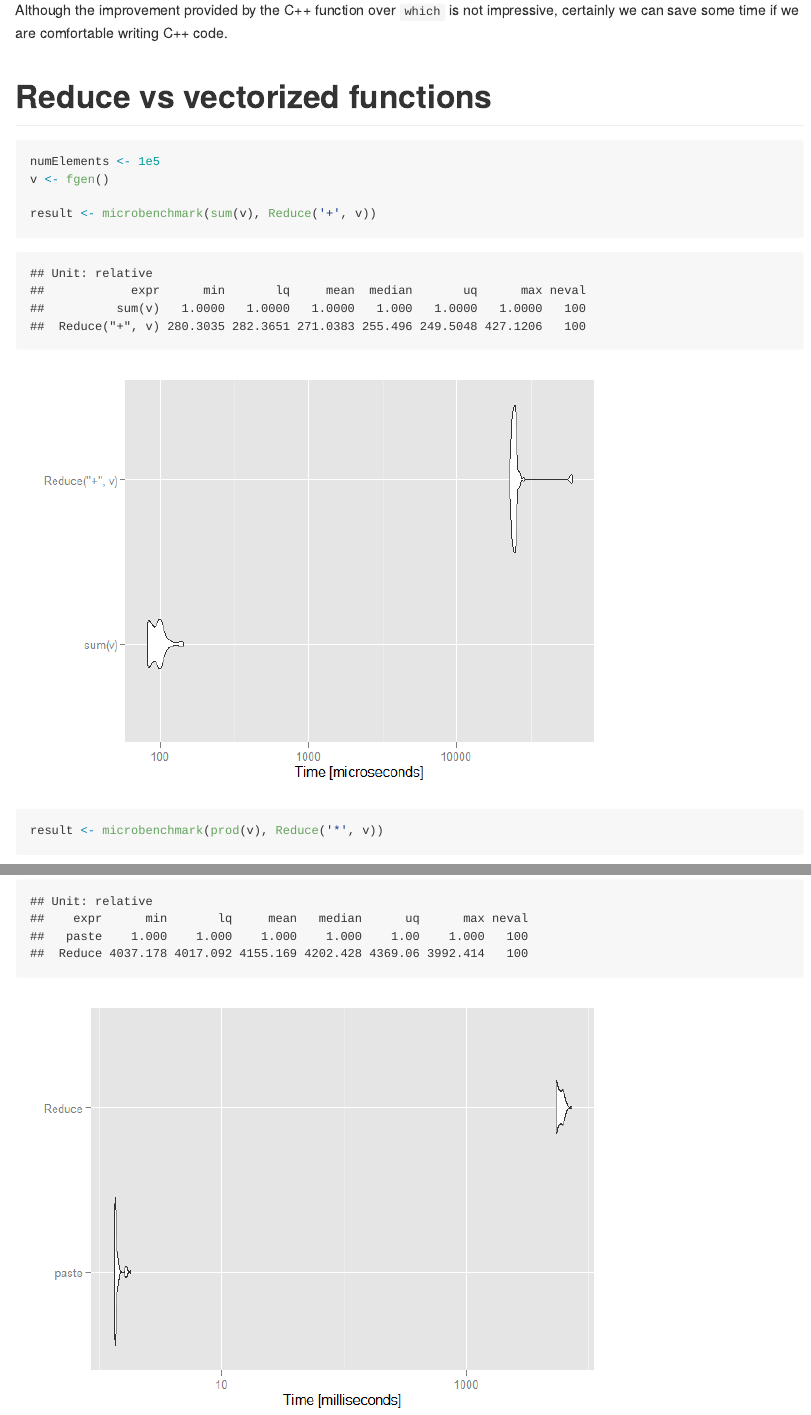
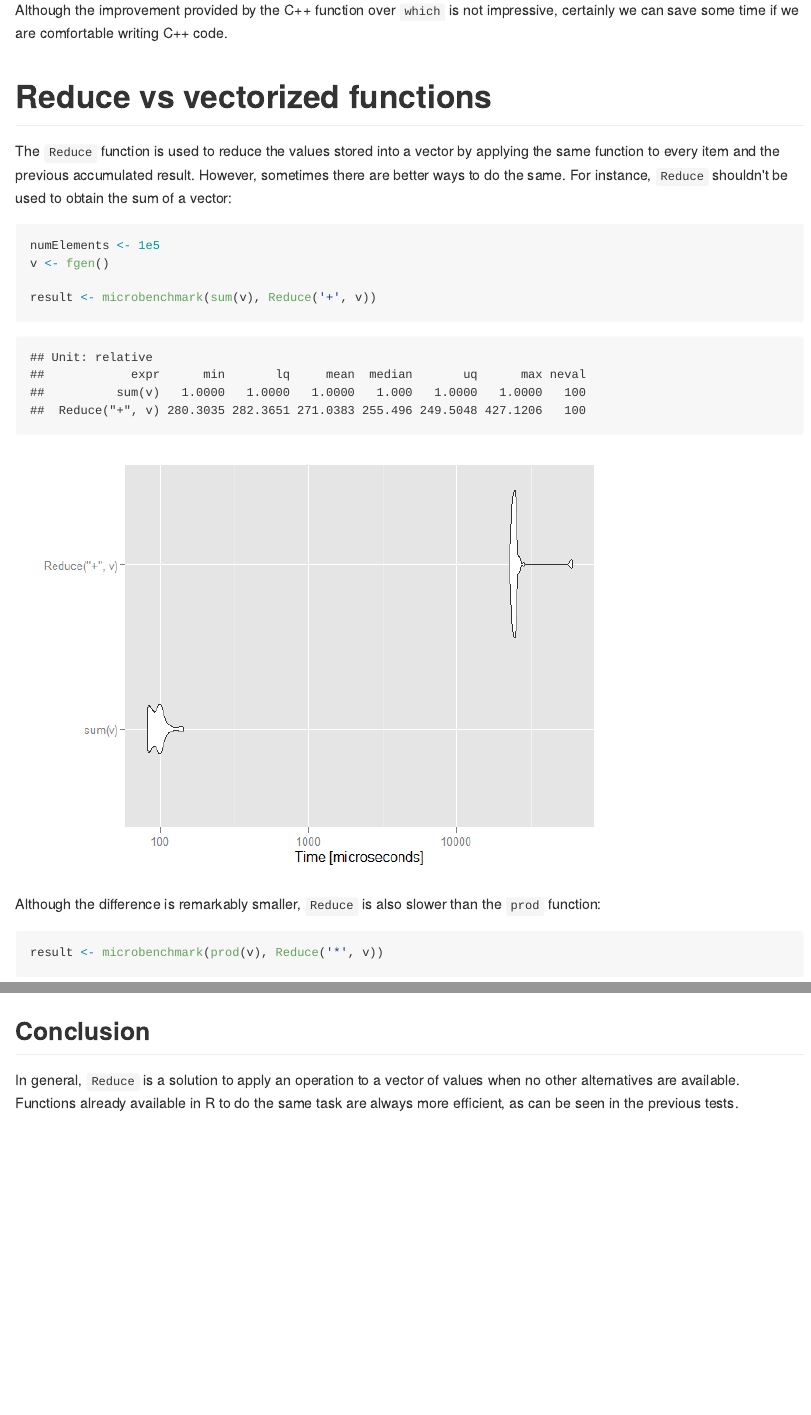
Before and after one commit to fcharte/RBenchmarkings, an R Markdown document (RBenchmarkings.Rmd): the page in a window 1100 px wide, from 8910 px down, and a second part further down, joined at a grey line. The pictures show the output file RBenchmarkings.md that the author committed with the source, drawn offline in the style of GitHub; long lines of code are wrapped.

Commit message:
Reduce vs vectorized functions description added

````diff
--- a/RBenchmarkings.Rmd
+++ b/RBenchmarkings.Rmd
@@ -210,6 +210,7 @@ Although the improvement provided by the C++ function over `which` is not impres
 
 Reduce vs vectorized functions
 =====
+The `Reduce` function is used to reduce the values stored into a vector by applying the same function to every item and the previous accumulated result. However, sometimes there are better ways to do the same. For instance, `Reduce` shouldn't be used to obtain the sum of a vector:
 
 ```{r testReduceSum}
 numElements <- 1e5
@@ -223,6 +224,8 @@ print(result, unit="relative")
 autoplot(result)
 ```
 
+Although the difference is remarkably smaller, `Reduce` is also slower than the `prod` function:
+
 ```{r testReduceProduct}
 result <- microbenchmark(prod(v), Reduce('*', v))
 ```
@@ -243,3 +248,7 @@ levels(result$expr) <- c('paste', 'Reduce')
 print(result, unit="relative")
 autoplot(result)
 ```
+
+Conclusion
+--------------
+In general, `Reduce` is a solution to apply an operation to a vector of values when no other alternatives are available. Functions already available in R to do the same task are always more efficient, as can be seen in the previous tests.
````
Also changed, not shown: RBenchmarkings.md, RBenchmarkings.Rmd (2 more changed lines).
